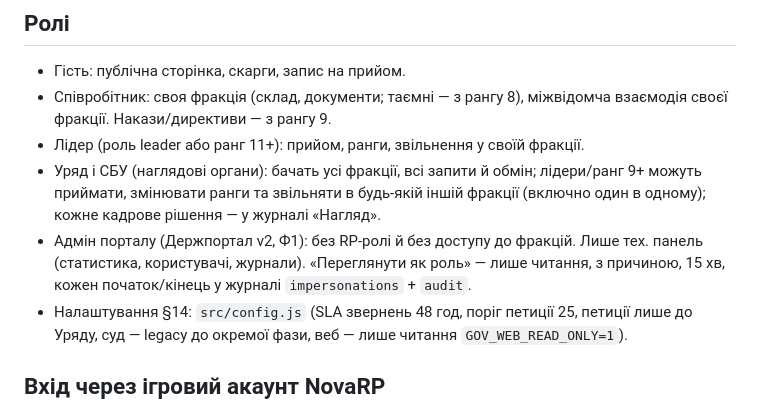
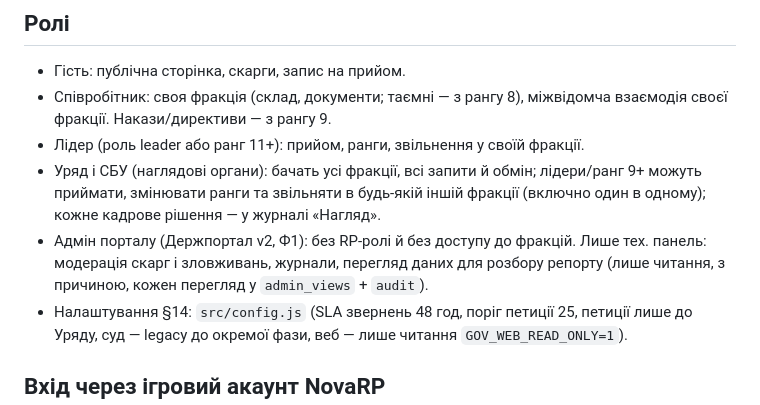
Before and after one commit to MaximOnyshkiv/state-portal, a Markdown page: README.md, the part around the change. Drawn GitHub-style.

Commit message:
README: тех. панель адміна

```diff
--- a/README.md
+++ b/README.md
@@ -22,7 +22,7 @@ npm start            # http://localhost:3100  (PORT=… щоб змінити)
 - Співробітник: своя фракція (склад, документи; таємні — з рангу 8), міжвідомча взаємодія своєї фракції. Накази/директиви — з рангу 9.
 - Лідер (роль leader або ранг 11+): прийом, ранги, звільнення у своїй фракції.
 - Уряд і СБУ (наглядові органи): бачать усі фракції, всі запити й обмін; лідери/ранг 9+ можуть приймати, змінювати ранги та звільняти в будь-якій іншій фракції (включно один в одному); кожне кадрове рішення — у журналі «Нагляд».
-- Адмін порталу (Держпортал v2, Ф1): без RP-ролі й без доступу до фракцій. Лише тех. панель (статистика, користувачі, журнали). «Переглянути як роль» — лише читання, з причиною, 15 хв, кожен початок/кінець у журналі `impersonations` + `audit`.
+- Адмін порталу (Держпортал v2, Ф1): без RP-ролі й без доступу до фракцій. Лише тех. панель: модерація скарг і зловживань, журнали, перегляд даних для розбору репорту (лише читання, з причиною, кожен перегляд у `admin_views` + `audit`).
 - Налаштування §14: `src/config.js` (SLA звернень 48 год, поріг петиції 25, петиції лише до Уряду, суд — legacy до окремої фази, веб — лише читання `GOV_WEB_READ_ONLY=1`).
 
 ## Вхід через ігровий акаунт NovaRP
```
